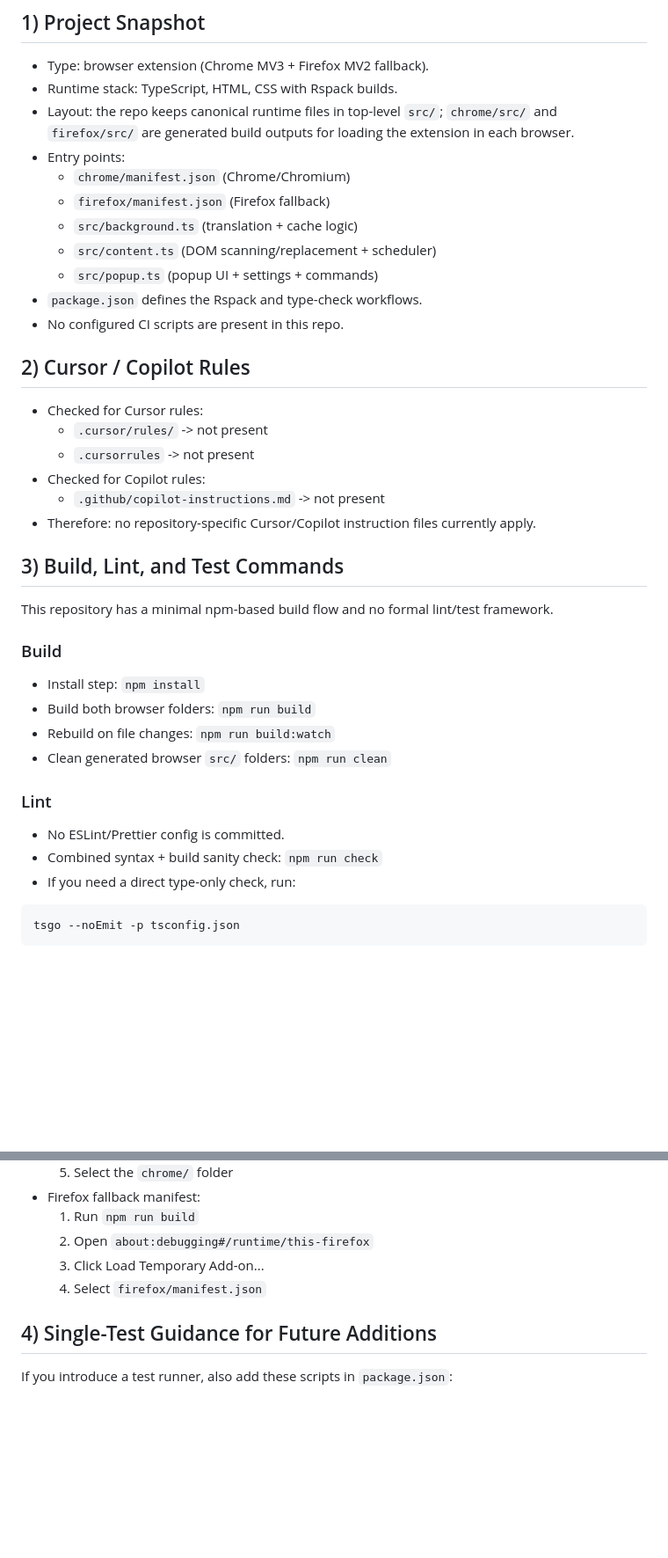
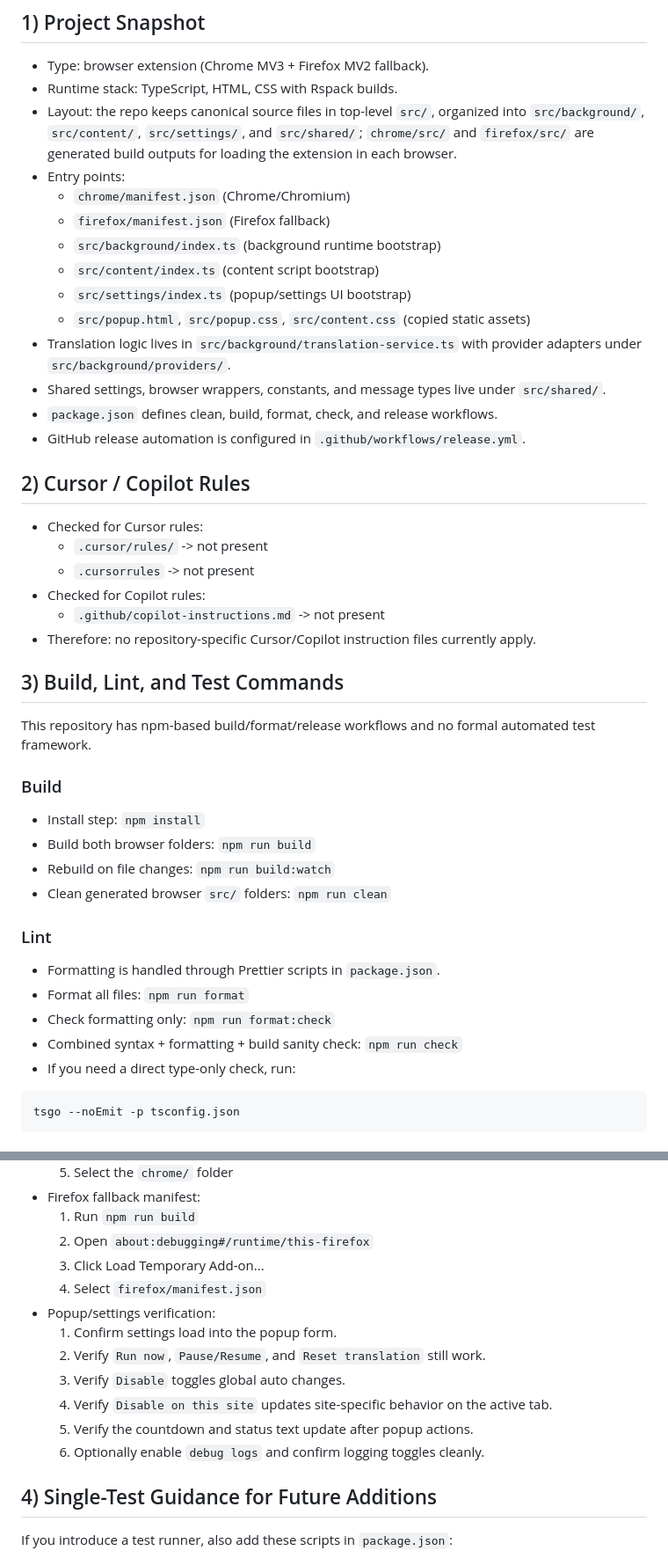
Before and after one commit to sintell/flipboard-translator, a Markdown page: AGENTS.md, 2 parts joined by grey strips. Shown at 88% size. Rendered like a GitHub page; blank space fills up the shorter version.

Commit message:
update AGENTS.md with current repo layout

````diff
--- a/AGENTS.md
+++ b/AGENTS.md
@@ -6,15 +6,18 @@ Agent guidance for working in `flipboard-translator`.
 
 - Type: browser extension (Chrome MV3 + Firefox MV2 fallback).
 - Runtime stack: TypeScript, HTML, CSS with Rspack builds.
-- Layout: the repo keeps canonical runtime files in top-level `src/`; `chrome/src/` and `firefox/src/` are generated build outputs for loading the extension in each browser.
+- Layout: the repo keeps canonical source files in top-level `src/`, organized into `src/background/`, `src/content/`, `src/settings/`, and `src/shared/`; `chrome/src/` and `firefox/src/` are generated build outputs for loading the extension in each browser.
 - Entry points:
   - `chrome/manifest.json` (Chrome/Chromium)
   - `firefox/manifest.json` (Firefox fallback)
-  - `src/background.ts` (translation + cache logic)
-  - `src/content.ts` (DOM scanning/replacement + scheduler)
-  - `src/popup.ts` (popup UI + settings + commands)
-- `package.json` defines the Rspack and type-check workflows.
-- No configured CI scripts are present in this repo.
+  - `src/background/index.ts` (background runtime bootstrap)
+  - `src/content/index.ts` (content script bootstrap)
+  - `src/settings/index.ts` (popup/settings UI bootstrap)
+  - `src/popup.html`, `src/popup.css`, `src/content.css` (copied static assets)
+- Translation logic lives in `src/background/translation-service.ts` with provider adapters under `src/background/providers/`.
+- Shared settings, browser wrappers, constants, and message types live under `src/shared/`.
+- `package.json` defines clean, build, format, check, and release workflows.
+- GitHub release automation is configured in `.github/workflows/release.yml`.
 
 ## 2) Cursor / Copilot Rules
 
@@ -27,7 +30,7 @@ Agent guidance for working in `flipboard-translator`.
 
 ## 3) Build, Lint, and Test Commands
 
-This repository has a minimal npm-based build flow and no formal lint/test framework.
+This repository has npm-based build/format/release workflows and no formal automated test framework.
 
 ### Build
 
@@ -38,8 +41,10 @@ This repository has a minimal npm-based build flow and no formal lint/test frame
 
 ### Lint
 
-- No ESLint/Prettier config is committed.
-- Combined syntax + build sanity check: `npm run check`
+- Formatting is handled through Prettier scripts in `package.json`.
+- Format all files: `npm run format`
+- Check formatting only: `npm run format:check`
+- Combined syntax + formatting + build sanity check: `npm run check`
 - If you need a direct type-only check, run:
 
 ```bash
@@ -65,6 +70,13 @@ tsgo --noEmit -p tsconfig.json
   2. Open `about:debugging#/runtime/this-firefox`
   3. Click Load Temporary Add-on...
   4. Select `firefox/manifest.json`
+- Popup/settings verification:
+  1. Confirm settings load into the popup form.
+  2. Verify `Run now`, `Pause/Resume`, and `Reset translation` still work.
+  3. Verify `Disable` toggles global auto changes.
+  4. Verify `Disable on this site` updates site-specific behavior on the active tab.
+  5. Verify the countdown and status text update after popup actions.
+  6. Optionally enable `debug logs` and confirm logging toggles cleanly.
 
 ## 4) Single-Test Guidance for Future Additions
 
````
Also changed, not shown: other parts of AGENTS.md (+15 -5 lines).
